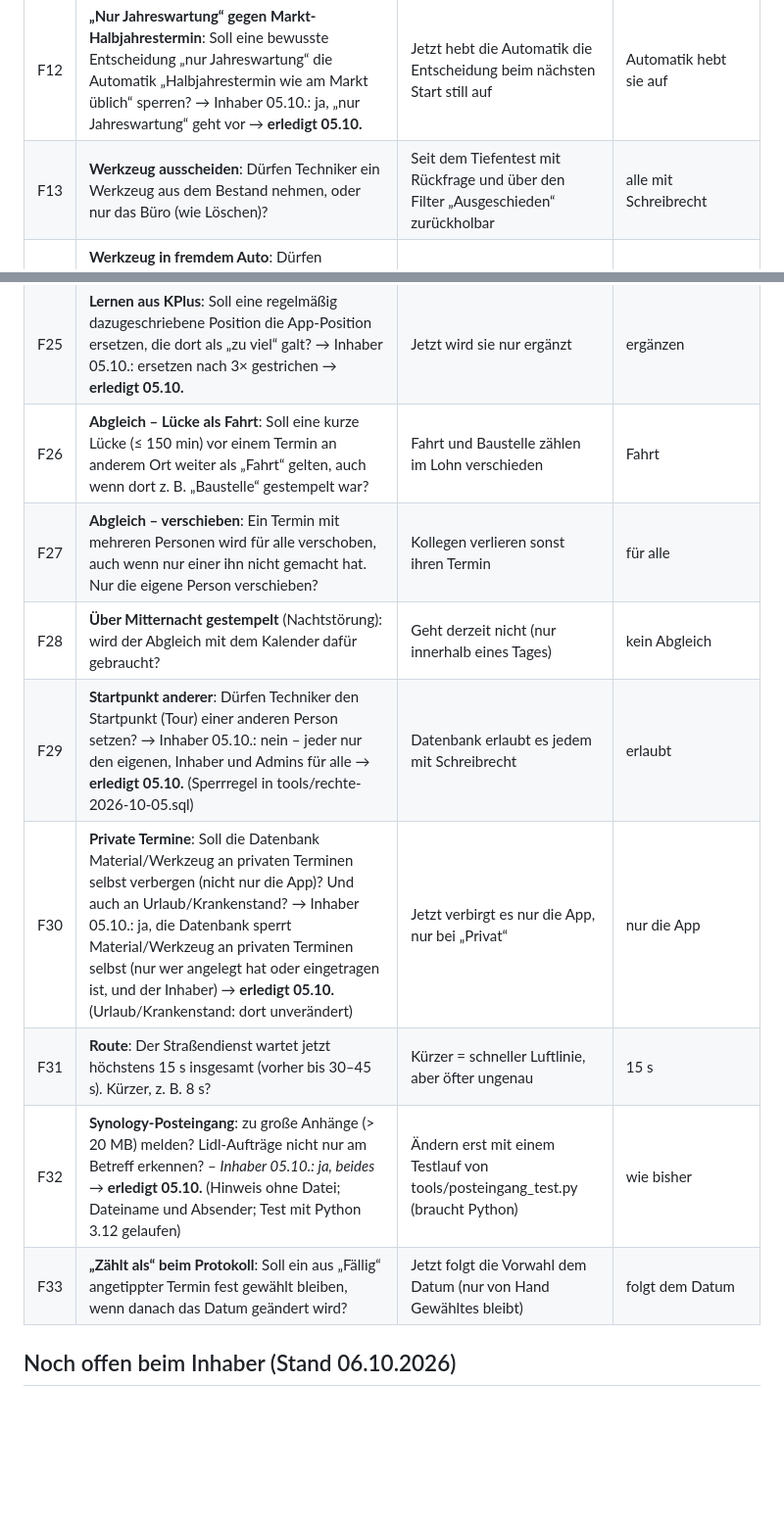
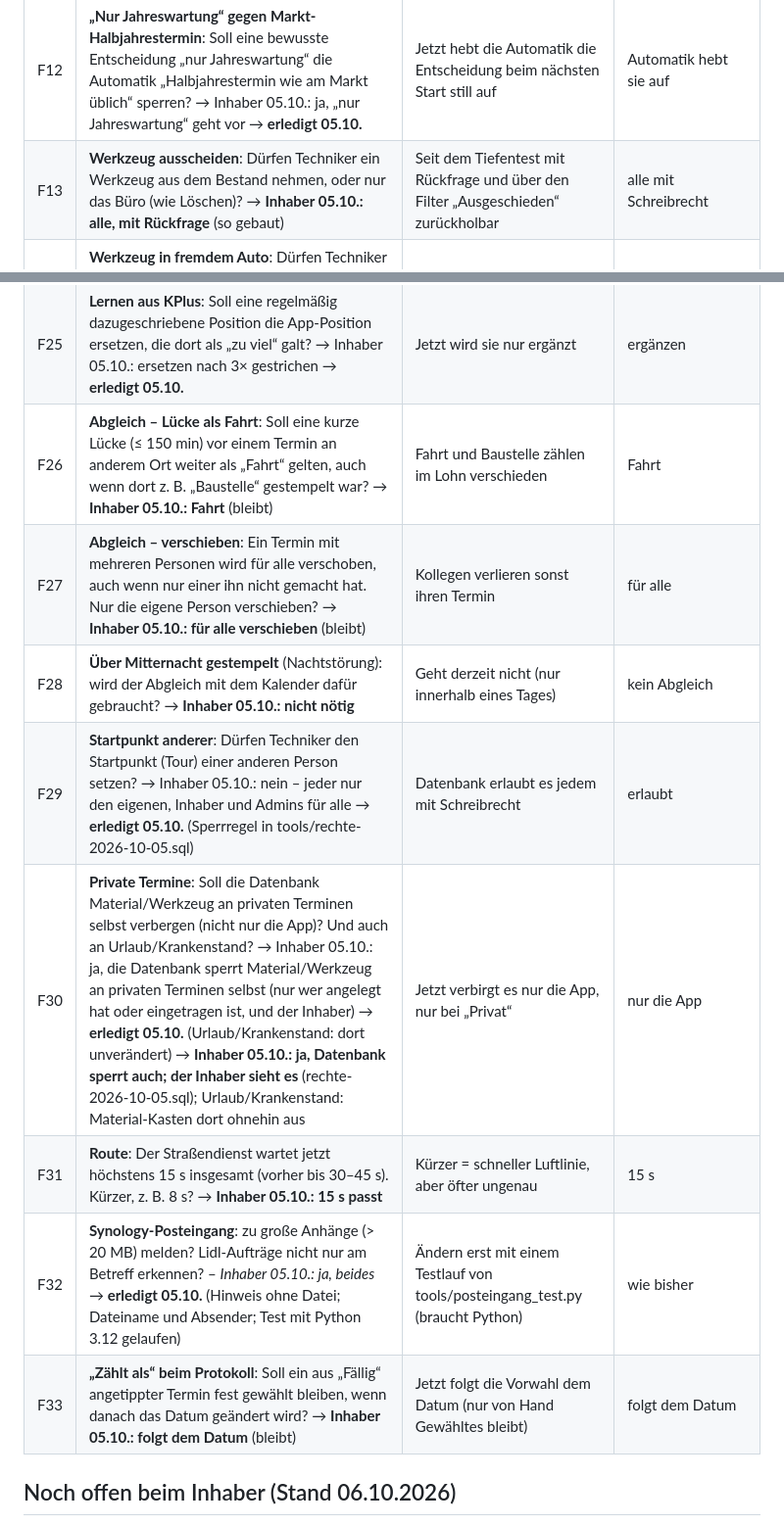
Before and after one commit to matthaeuskammerlander-dev/wartungsleitstand-lidl, a Markdown page: OFFENE-FRAGEN.md, 2 parts joined by grey strips. Shown at 98% size. Drawn GitHub-style; blank space fills up the shorter version.

Commit message:
Offene Fragen: Antworten des Inhabers zu F13, F26–F28, F30, F31, F33 nachgetragen
Co-Authored-By: Claude Opus 5.5 <noreply@anthropic.com>

```diff
--- a/OFFENE-FRAGEN.md
+++ b/OFFENE-FRAGEN.md
@@ -21,7 +21,7 @@ Nur Fachregeln, Löschen und Rechte – alles andere wird ohne Rückfrage erledi
 | F10 | **Urlaub/Krankenstand am Samstag, Sonntag, Feiertag**: zählt das als Ist? → **noch offen beim Inhaber** | Monatsbilanz zählt es, Tag/Woche nicht – ergibt Überstunden | wie bisher |
 | F11 | **Freitag-Vorgabe** beim Planen 07:00–13:30 ergibt mit Pflichtpause nur 6:00 h (Soll 6:30 h) – auf 07:00–14:00 ändern? → Inhaber 05.10.: ja, 07:00–14:00 → **erledigt 05.10.** | Sonst jeder Freitag −0:30 h | 07:00–13:30 |
 | F12 | **„Nur Jahreswartung“ gegen Markt-Halbjahrestermin**: Soll eine bewusste Entscheidung „nur Jahreswartung“ die Automatik „Halbjahrestermin wie am Markt üblich“ sperren? → Inhaber 05.10.: ja, „nur Jahreswartung“ geht vor → **erledigt 05.10.** | Jetzt hebt die Automatik die Entscheidung beim nächsten Start still auf | Automatik hebt sie auf |
-| F13 | **Werkzeug ausscheiden**: Dürfen Techniker ein Werkzeug aus dem Bestand nehmen, oder nur das Büro (wie Löschen)? | Seit dem Tiefentest mit Rückfrage und über den Filter „Ausgeschieden“ zurückholbar | alle mit Schreibrecht |
+| F13 | **Werkzeug ausscheiden**: Dürfen Techniker ein Werkzeug aus dem Bestand nehmen, oder nur das Büro (wie Löschen)? → **Inhaber 05.10.: alle, mit Rückfrage** (so gebaut) | Seit dem Tiefentest mit Rückfrage und über den Filter „Ausgeschieden“ zurückholbar | alle mit Schreibrecht |
 | F14 | **Werkzeug in fremdem Auto**: Dürfen Techniker als Ort ein Fahrzeug eines Kollegen wählen (nur Kennzeichen)? → Inhaber 05.10.: ja, nur Kennzeichen → **erledigt 05.10.** (Funktion `fahrzeuge_auswahl()`: Kennzeichen, Bezeichnung, Fahrer) | Techniker sehen nur ihre eigenen Fahrzeuge; ohne eigenes Fahrzeug steht ein Hinweis | nur eigenes Fahrzeug, sonst „bei Person“ |
 | F15 | **Belegfoto nach Abgabe**: Darf die Person das Foto eines abgegebenen/ausbezahlten Belegs noch austauschen? – *Inhaber 05.10.: nein, nur noch der Inhaber; er darf auch fremde Fotos ersetzen (im Ordner der Person)* → **erledigt 05.10.** (App, Speicher-Regel in tools/rechte-2026-10-05.sql) | Abgegebenes ändert sonst nur der Inhaber | Austausch möglich |
 | F16 | **Kilometergeld nur mit Privatauto** – Pflicht (App und Datenbank prüfen) oder nur Hinweis? – *Inhaber 05.10.: Pflicht* → **erledigt 05.10.** (App und Trigger `auslagen_pruefen_privatauto`) | Regel sagt „nur fürs Privatauto“, die App lässt es ohne zu | nur Hinweis |
@@ -34,14 +34,14 @@ Nur Fachregeln, Löschen und Rechte – alles andere wird ohne Rückfrage erledi
 | F23 | **KPlus-Gutschriften**: als eigene Belegart führen (Bezug zur Rechnung, negative Summe)? → **noch offen beim Inhaber** | Werden erkannt und nur als Büro-Datei abgelegt, nicht als Beleg | nur Büro-Datei |
 | F24 | **KPlus-Rechnung umgehängt** (von Einsatz A zu B): Vermerk „abgerechnet“ bei A entfernen? → Inhaber 05.10.: ja, Vermerk bei A entfernen → **erledigt 05.10.** | A gilt sonst weiter als abgerechnet | Vermerk bleibt |
 | F25 | **Lernen aus KPlus**: Soll eine regelmäßig dazugeschriebene Position die App-Position ersetzen, die dort als „zu viel“ galt? → Inhaber 05.10.: ersetzen nach 3× gestrichen → **erledigt 05.10.** | Jetzt wird sie nur ergänzt | ergänzen |
-| F26 | **Abgleich – Lücke als Fahrt**: Soll eine kurze Lücke (≤ 150 min) vor einem Termin an anderem Ort weiter als „Fahrt“ gelten, auch wenn dort z. B. „Baustelle“ gestempelt war? | Fahrt und Baustelle zählen im Lohn verschieden | Fahrt |
-| F27 | **Abgleich – verschieben**: Ein Termin mit mehreren Personen wird für alle verschoben, auch wenn nur einer ihn nicht gemacht hat. Nur die eigene Person verschieben? | Kollegen verlieren sonst ihren Termin | für alle |
-| F28 | **Über Mitternacht gestempelt** (Nachtstörung): wird der Abgleich mit dem Kalender dafür gebraucht? | Geht derzeit nicht (nur innerhalb eines Tages) | kein Abgleich |
+| F26 | **Abgleich – Lücke als Fahrt**: Soll eine kurze Lücke (≤ 150 min) vor einem Termin an anderem Ort weiter als „Fahrt“ gelten, auch wenn dort z. B. „Baustelle“ gestempelt war? → **Inhaber 05.10.: Fahrt** (bleibt) | Fahrt und Baustelle zählen im Lohn verschieden | Fahrt |
+| F27 | **Abgleich – verschieben**: Ein Termin mit mehreren Personen wird für alle verschoben, auch wenn nur einer ihn nicht gemacht hat. Nur die eigene Person verschieben? → **Inhaber 05.10.: für alle verschieben** (bleibt) | Kollegen verlieren sonst ihren Termin | für alle |
+| F28 | **Über Mitternacht gestempelt** (Nachtstörung): wird der Abgleich mit dem Kalender dafür gebraucht? → **Inhaber 05.10.: nicht nötig** | Geht derzeit nicht (nur innerhalb eines Tages) | kein Abgleich |
 | F29 | **Startpunkt anderer**: Dürfen Techniker den Startpunkt (Tour) einer anderen Person setzen? → Inhaber 05.10.: nein – jeder nur den eigenen, Inhaber und Admins für alle → **erledigt 05.10.** (Sperrregel in tools/rechte-2026-10-05.sql) | Datenbank erlaubt es jedem mit Schreibrecht | erlaubt |
-| F30 | **Private Termine**: Soll die Datenbank Material/Werkzeug an privaten Terminen selbst verbergen (nicht nur die App)? Und auch an Urlaub/Krankenstand? → Inhaber 05.10.: ja, die Datenbank sperrt Material/Werkzeug an privaten Terminen selbst (nur wer angelegt hat oder eingetragen ist, und der Inhaber) → **erledigt 05.10.** (Urlaub/Krankenstand: dort unverändert) | Jetzt verbirgt es nur die App, nur bei „Privat“ | nur die App |
-| F31 | **Route**: Der Straßendienst wartet jetzt höchstens 15 s insgesamt (vorher bis 30–45 s). Kürzer, z. B. 8 s? | Kürzer = schneller Luftlinie, aber öfter ungenau | 15 s |
+| F30 | **Private Termine**: Soll die Datenbank Material/Werkzeug an privaten Terminen selbst verbergen (nicht nur die App)? Und auch an Urlaub/Krankenstand? → Inhaber 05.10.: ja, die Datenbank sperrt Material/Werkzeug an privaten Terminen selbst (nur wer angelegt hat oder eingetragen ist, und der Inhaber) → **erledigt 05.10.** (Urlaub/Krankenstand: dort unverändert) → **Inhaber 05.10.: ja, Datenbank sperrt auch; der Inhaber sieht es** (rechte-2026-10-05.sql); Urlaub/Krankenstand: Material-Kasten dort ohnehin aus | Jetzt verbirgt es nur die App, nur bei „Privat“ | nur die App |
+| F31 | **Route**: Der Straßendienst wartet jetzt höchstens 15 s insgesamt (vorher bis 30–45 s). Kürzer, z. B. 8 s? → **Inhaber 05.10.: 15 s passt** | Kürzer = schneller Luftlinie, aber öfter ungenau | 15 s |
 | F32 | **Synology-Posteingang**: zu große Anhänge (> 20 MB) melden? Lidl-Aufträge nicht nur am Betreff erkennen? – *Inhaber 05.10.: ja, beides* → **erledigt 05.10.** (Hinweis ohne Datei; Dateiname und Absender; Test mit Python 3.12 gelaufen) | Ändern erst mit einem Testlauf von tools/posteingang_test.py (braucht Python) | wie bisher |
-| F33 | **„Zählt als“ beim Protokoll**: Soll ein aus „Fällig“ angetippter Termin fest gewählt bleiben, wenn danach das Datum geändert wird? | Jetzt folgt die Vorwahl dem Datum (nur von Hand Gewähltes bleibt) | folgt dem Datum |
+| F33 | **„Zählt als“ beim Protokoll**: Soll ein aus „Fällig“ angetippter Termin fest gewählt bleiben, wenn danach das Datum geändert wird? → **Inhaber 05.10.: folgt dem Datum** (bleibt) | Jetzt folgt die Vorwahl dem Datum (nur von Hand Gewähltes bleibt) | folgt dem Datum |
 
 ## Noch offen beim Inhaber (Stand 06.10.2026)
 
```
